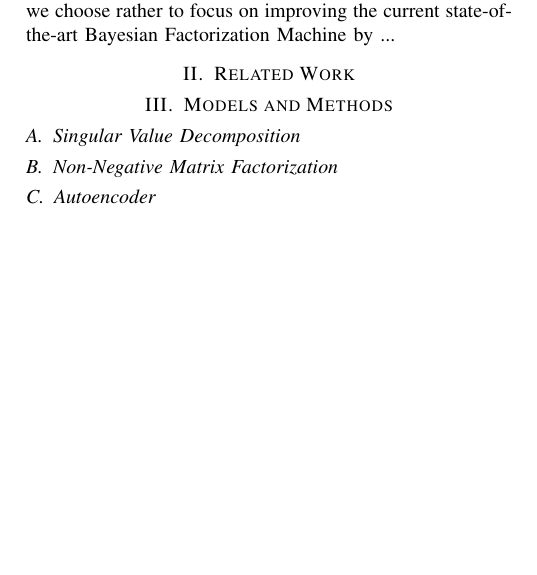
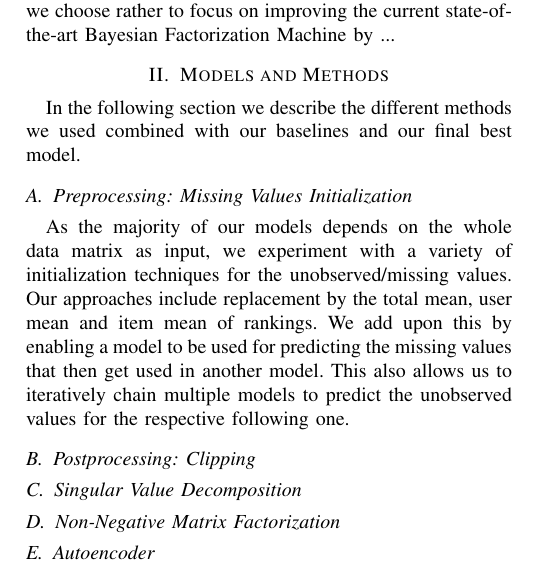
Before and after one commit to FatjonZOGAJ/recommender-system, a LaTeX paper (report/report.tex): part of one column of page 1 of 4, cut so that both start at the same text, the shorter picture padded with empty space. Compiled offline with pdfLaTeX.

Commit message:
Add Missing Values initialization; Add SVD results

```diff
--- a/report/report.tex
+++ b/report/report.tex
@@ -55,13 +55,23 @@
     However, since GNN based approaches for Collaborative filtering had still not been shown to systematically beat the afore mentioned Bayesian FM for movie recommendation benchmarks \cite{gnn_survey}, we choose rather to focus on improving the current state-of-the-art Bayesian Factorization Machine by ...
 
 
-    \section{Related Work}
-    %TODO might not be necessary only for text filler if needed
+%    \section{Related Work}
+%    %TODO might not be necessary only for text filler if needed
 
 
     \section{Models and Methods}
+    In the following section we describe the different methods we used combined with our baselines and our final best model.
 
-    %TODO add clipping techniques, initialization of missing values, and if done de-biasing
+    %TODO if done de-biasing
+
+    \subsection{Preprocessing: Missing Values Initialization}
+    As the majority of our models depends on the whole data matrix as input, we experiment with a variety of initialization techniques for the unobserved/missing values.
+    Our approaches include replacement by the total mean, user mean and item mean of rankings.
+    We add upon this by enabling a model to be used for predicting the missing values that then get used in another model.
+    This also allows us to iteratively chain multiple models to predict the unobserved values for the respective following one.
+
+    \subsection{Postprocessing: Clipping}
+    % TODO
 
     \subsection{Singular Value Decomposition}
 
```
Also changed, not shown: report/report.tex (12 more changed lines).
